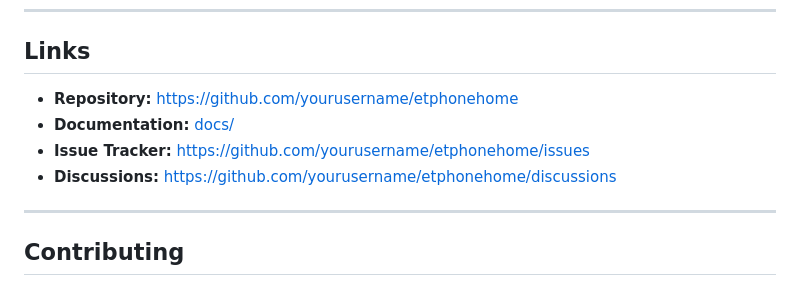
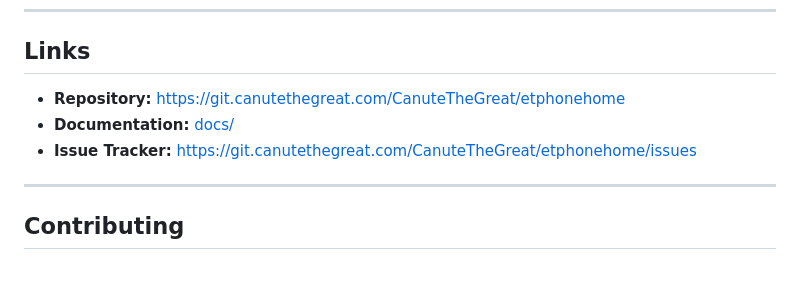
Before and after one commit to CanuteTheGreat/etphonehome, a Markdown page: CHANGELOG.md, the part around the change. Rendered like a GitHub page.

```diff
--- a/CHANGELOG.md
+++ b/CHANGELOG.md
@@ -468,10 +468,9 @@ sudo etphonehome discover-wifi
 
 ## Links
 
-- **Repository:** https://github.com/yourusername/etphonehome
+- **Repository:** https://git.canutethegreat.com/CanuteTheGreat/etphonehome
 - **Documentation:** [docs/](docs/)
-- **Issue Tracker:** https://github.com/yourusername/etphonehome/issues
-- **Discussions:** https://github.com/yourusername/etphonehome/discussions
+- **Issue Tracker:** https://git.canutethegreat.com/CanuteTheGreat/etphonehome/issues
 
 ---
 
```
Also changed, not shown: README.md (+2 -3 lines).
